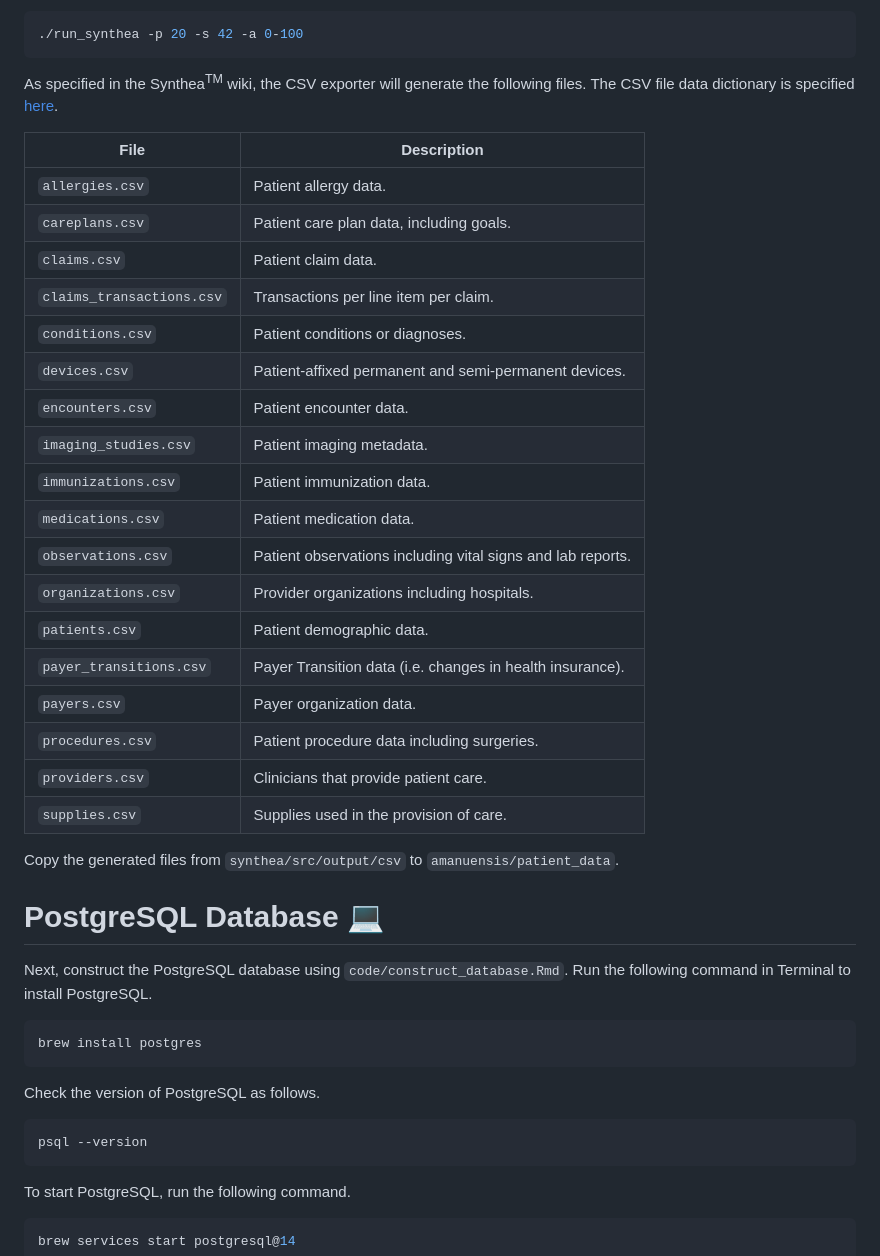
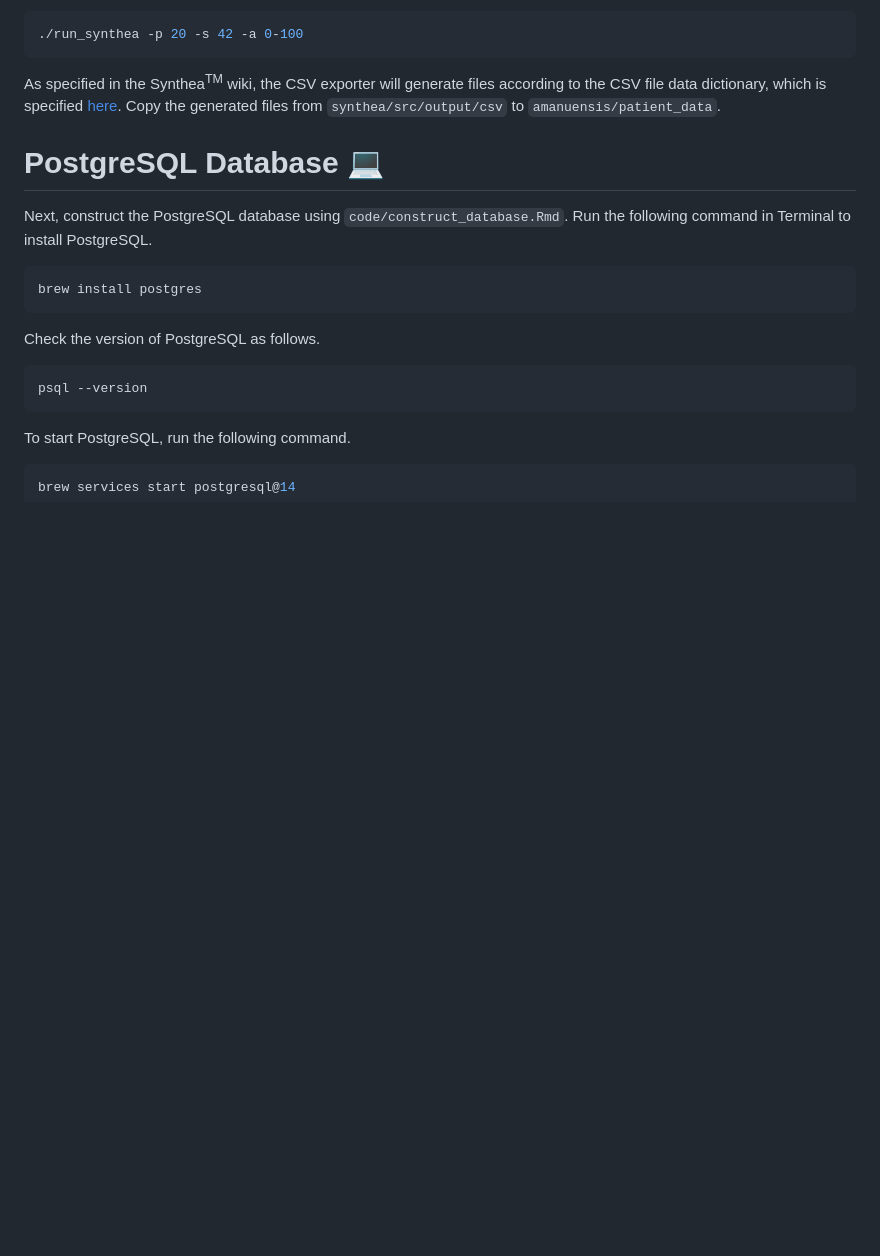
Before and after one commit to ayushnoori/amanuensis, a Markdown page: README.md, the part around one of its changes. Drawn GitHub-style; blank space fills up the shorter version.

````diff
--- a/README.md
+++ b/README.md
@@ -75,30 +96,7 @@ Again in the `synthea` directory, use the following command to generate the desi
 ./run_synthea -p 20 -s 42 -a 0-100
 ```
 
-As specified in the Synthea<sup>TM</sup> wiki, the CSV exporter will generate the following files. The CSV file data dictionary is specified [here](https://github.com/synthetichealth/synthea/wiki/CSV-File-Data-Dictionary).
-
-| File | Description |
-|------|-------------|
-| `allergies.csv` | Patient allergy data. |
-| `careplans.csv` | Patient care plan data, including goals. |
-| `claims.csv` | Patient claim data. |
-| `claims_transactions.csv` | Transactions per line item per claim. |
-| `conditions.csv` | Patient conditions or diagnoses. |
-| `devices.csv` | Patient-affixed permanent and semi-permanent devices. |
-| `encounters.csv` | Patient encounter data. |
-| `imaging_studies.csv` | Patient imaging metadata. |
-| `immunizations.csv` | Patient immunization data. |
-| `medications.csv` | Patient medication data. |
-| `observations.csv` | Patient observations including vital signs and lab reports. |
-| `organizations.csv` | Provider organizations including hospitals. |
-| `patients.csv` | Patient demographic data. |
-| `payer_transitions.csv` | Payer Transition data (i.e. changes in health insurance). |
-| `payers.csv` | Payer organization data. |
-| `procedures.csv` | Patient procedure data including surgeries. |
-| `providers.csv` | Clinicians that provide patient care. |
-| `supplies.csv` | Supplies used in the provision of care. |
-
-Copy the generated files from `synthea/src/output/csv` to `amanuensis/patient_data`.
+As specified in the Synthea<sup>TM</sup> wiki, the CSV exporter will generate files according to the CSV file data dictionary, which is specified [here](https://github.com/synthetichealth/synthea/wiki/CSV-File-Data-Dictionary). Copy the generated files from `synthea/src/output/csv` to `amanuensis/patient_data`.
 
 # PostgreSQL Database 💻
 
````
Also changed, not shown: other parts of README.md (+35 -12 lines), amanuensis.md (+17 -12 lines).
